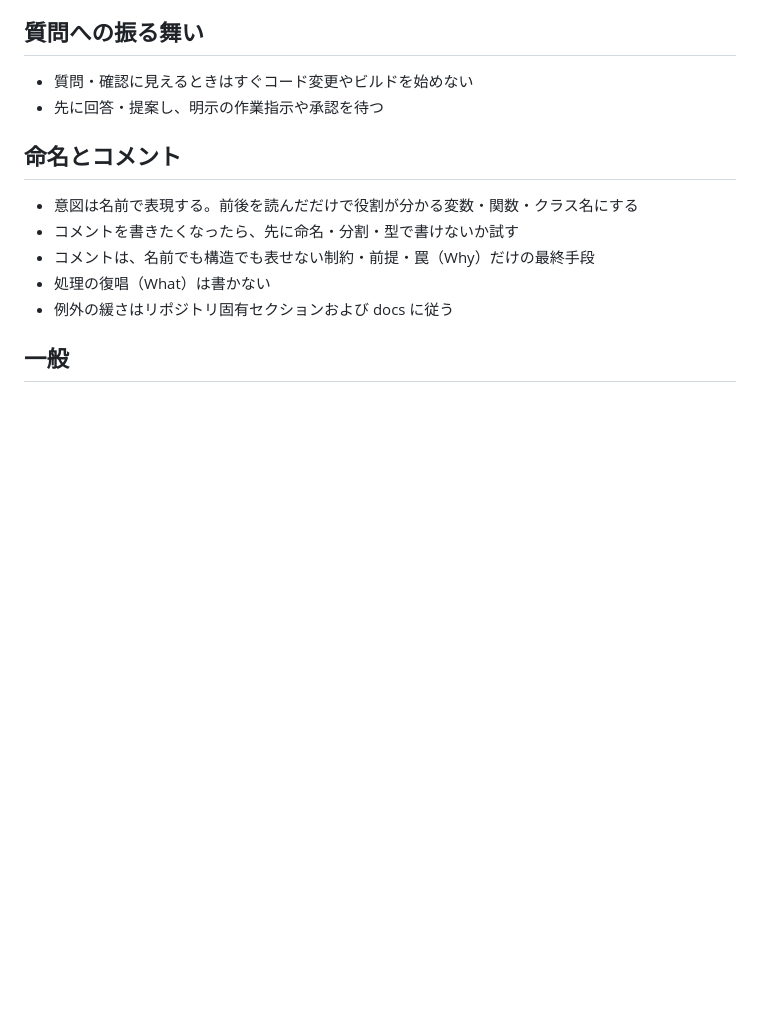
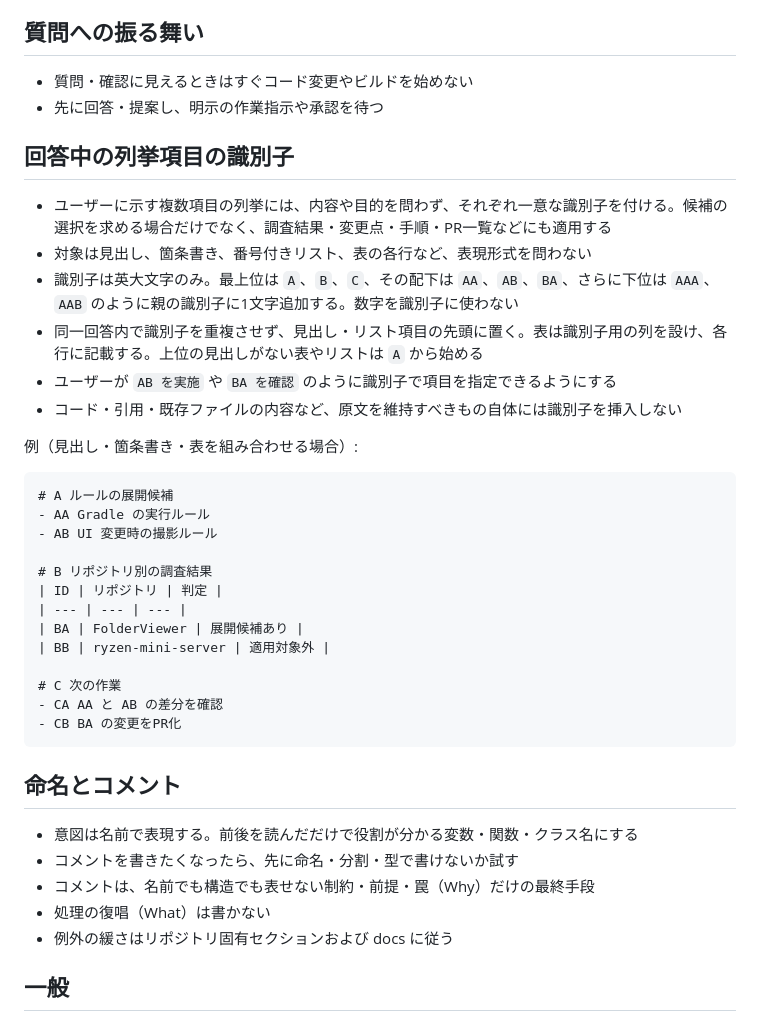
Before and after one commit to matsudamper/slack-emoji-builder, a Markdown page: AGENTS.md, the part around the change. GitHub-like rendering; blank space fills up the shorter version.

Commit message:
列挙項目の識別子を統一 (#73)

````diff
--- a/AGENTS.md
+++ b/AGENTS.md
@@ -21,6 +21,32 @@ find src -type f -name '*.js' -print0 | xargs -0 -r -n1 node --check
 ## 質問への振る舞い
 - 質問・確認に見えるときはすぐコード変更やビルドを始めない
 - 先に回答・提案し、明示の作業指示や承認を待つ
+
+## 回答中の列挙項目の識別子
+- ユーザーに示す複数項目の列挙には、内容や目的を問わず、それぞれ一意な識別子を付ける。候補の選択を求める場合だけでなく、調査結果・変更点・手順・PR一覧などにも適用する
+- 対象は見出し、箇条書き、番号付きリスト、表の各行など、表現形式を問わない
+- 識別子は英大文字のみ。最上位は `A`、`B`、`C`、その配下は `AA`、`AB`、`BA`、さらに下位は `AAA`、`AAB` のように親の識別子に1文字追加する。数字を識別子に使わない
+- 同一回答内で識別子を重複させず、見出し・リスト項目の先頭に置く。表は識別子用の列を設け、各行に記載する。上位の見出しがない表やリストは `A` から始める
+- ユーザーが `AB を実施` や `BA を確認` のように識別子で項目を指定できるようにする
+- コード・引用・既存ファイルの内容など、原文を維持すべきもの自体には識別子を挿入しない
+
+例（見出し・箇条書き・表を組み合わせる場合）:
+
+```markdown
+# A ルールの展開候補
+- AA Gradle の実行ルール
+- AB UI 変更時の撮影ルール
+
+# B リポジトリ別の調査結果
+| ID | リポジトリ | 判定 |
+| --- | --- | --- |
+| BA | FolderViewer | 展開候補あり |
+| BB | ryzen-mini-server | 適用対象外 |
+
+# C 次の作業
+- CA AA と AB の差分を確認
+- CB BA の変更をPR化
+```
 
 ## 命名とコメント
 - 意図は名前で表現する。前後を読んだだけで役割が分かる変数・関数・クラス名にする
````
